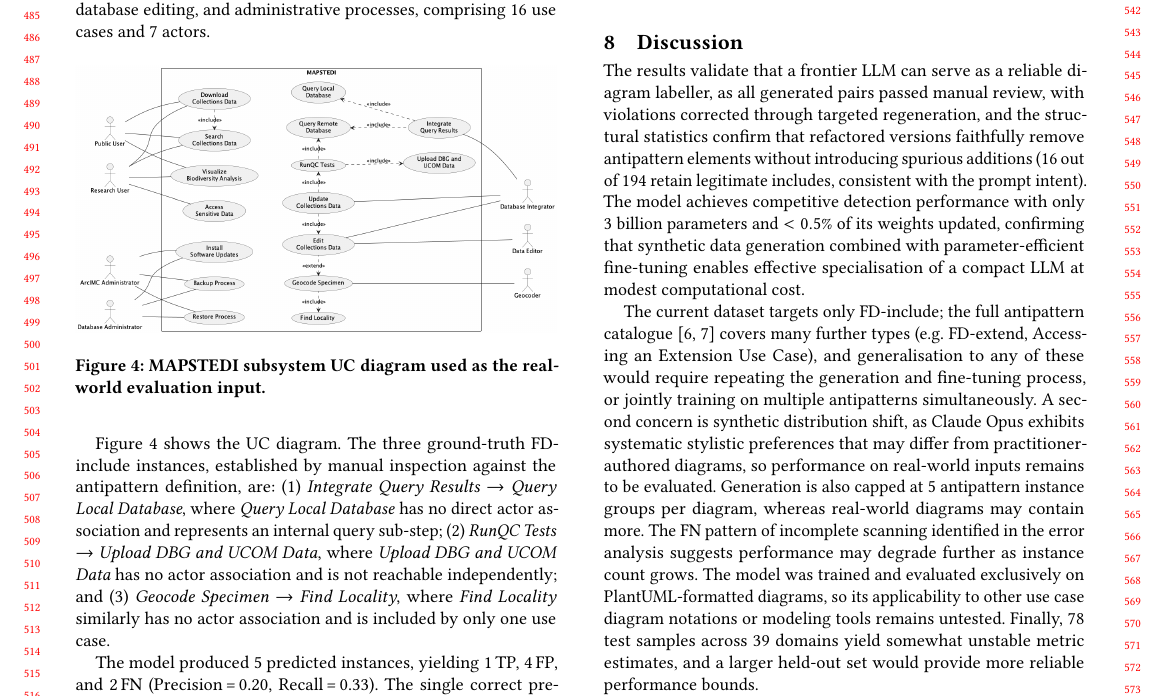
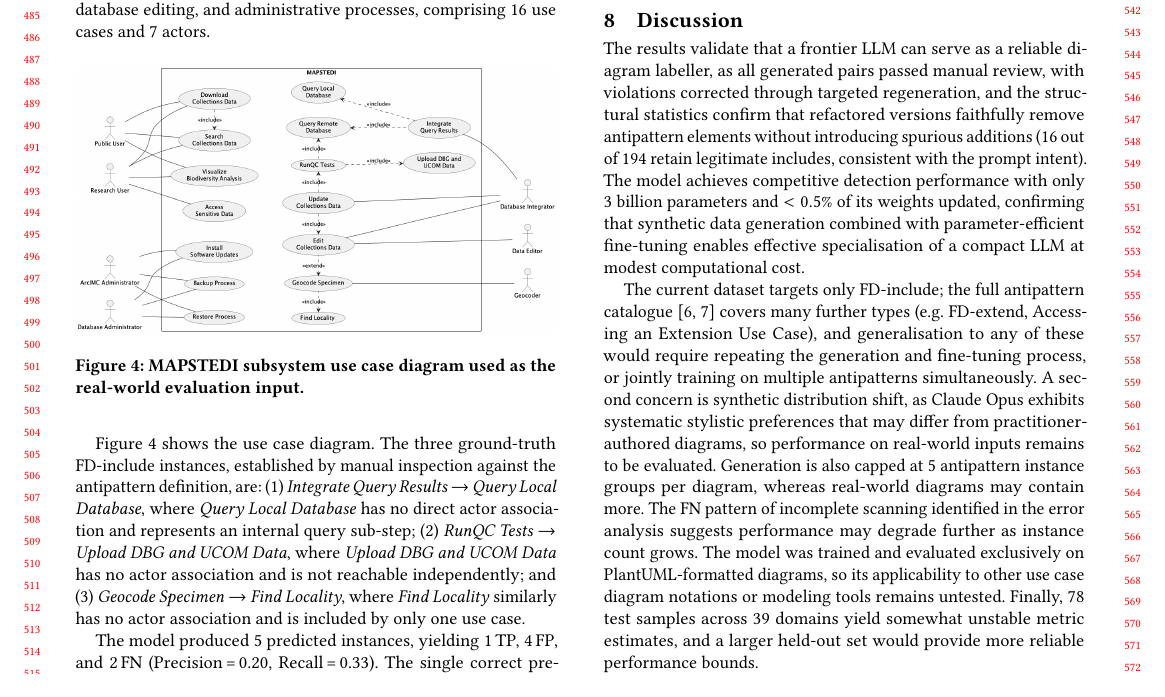
Before and after one commit to ybakhan/llm-uml-antipatterns-paper, a LaTeX paper (llm-uml-antipatterns.tex): part of page 5 of 6, cut so that both start at the same text. Compiled offline with pdfLaTeX.

Commit message:
update figure 4 caption

```diff
--- a/llm-uml-antipatterns.tex
+++ b/llm-uml-antipatterns.tex
@@ -575,11 +575,11 @@ editing, and administrative processes, comprising 16 use cases and 7 actors.
 \begin{figure}[h]
   \centering
   \includegraphics[width=\linewidth]{figures/mapstedi}
-  \caption{MAPSTEDI subsystem UC diagram used as the real-world evaluation input.}
+  \caption{MAPSTEDI subsystem use case diagram used as the real-world evaluation input.}
   \label{fig:mapstedi}
 \end{figure}
 
-Figure~\ref{fig:mapstedi} shows the UC diagram.  The three ground-truth
+Figure~\ref{fig:mapstedi} shows the use case diagram.  The three ground-truth
 FD-include instances, established by manual inspection against the antipattern
 definition, are: (1)~\textit{Integrate Query Results}
 $\to$ \textit{Query Local Database}, where \textit{Query Local Database} has
```
Also changed, not shown: llm-uml-antipatterns.md (+2 -2 lines), llm-uml-antipatterns.pdf, 1 other file.
